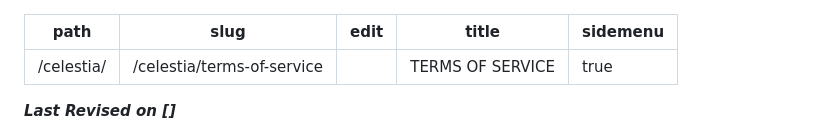
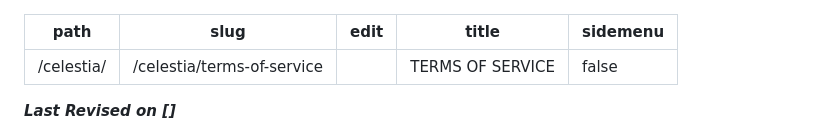
Before and after one commit to whatsa4/celestia.org, a Markdown page: src/pages/TERMS OF SERVICE.md, the part around the change printed below. GitHub-like rendering.

```diff
--- a/src/pages/TERMS OF SERVICE.md
+++ b/src/pages/TERMS OF SERVICE.md
@@ -3,7 +3,7 @@ path: "/celestia/"
 slug: "/celestia/terms-of-service"
 edit: ""
 title: "TERMS OF SERVICE"
-sidemenu: "true"
+sidemenu: "false"
 ---
 
 <head>
```
Also changed, not shown: other parts of src/pages/TERMS OF SERVICE.md (+4 -4 lines), src/pages/CELESTIA PRIVACY POLICY.md (+2 -2 lines).
